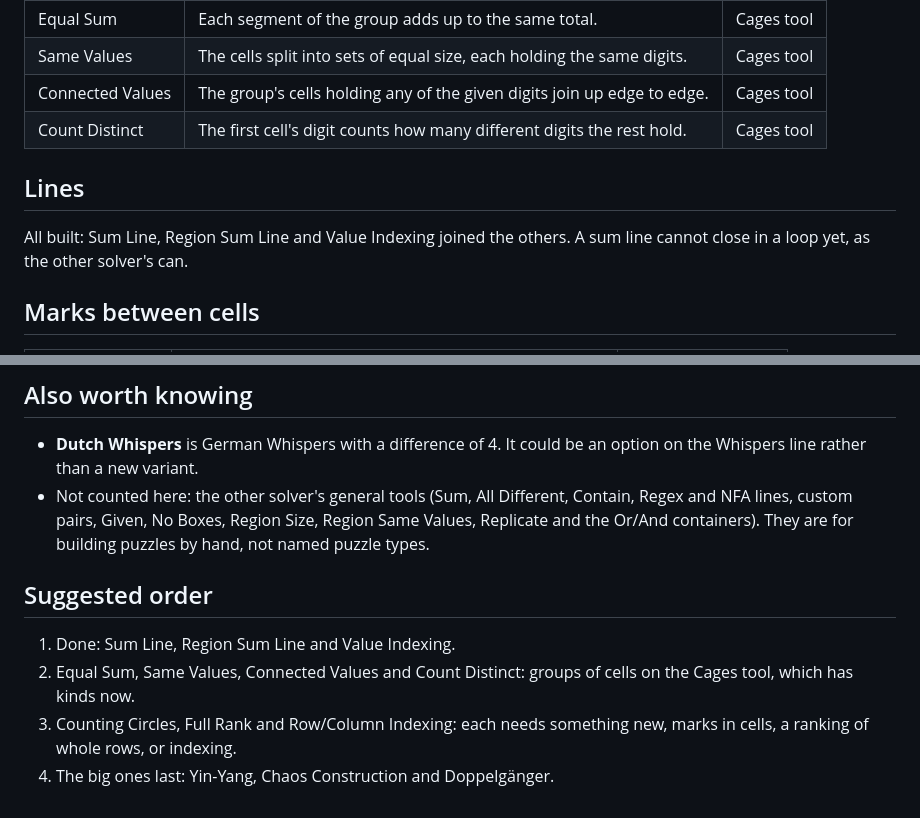
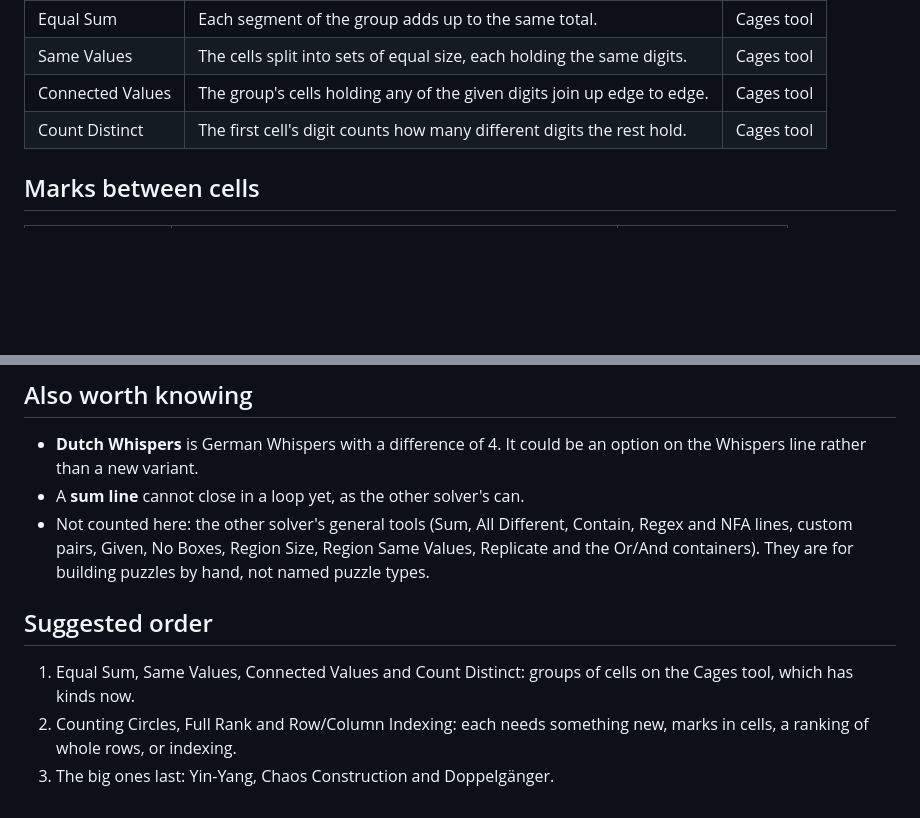
Before and after one commit to augy-studios/sudoku-game, a Markdown page: variants-roadmap.md, 2 parts joined by grey strips. Rendered like a GitHub page; blank space fills up the shorter version.

Commit message:
Remove done items from the variants roadmap

```diff
--- a/variants-roadmap.md
+++ b/variants-roadmap.md
@@ -36,11 +36,6 @@ Say, Equality): a new kind of group is one more entry in `CAGES` in
 | Connected Values | The group's cells holding any of the given digits join up edge to edge. | Cages tool |
 | Count Distinct | The first cell's digit counts how many different digits the rest hold. | Cages tool |
 
-## Lines
-
-All built: Sum Line, Region Sum Line and Value Indexing joined the others.
-A sum line cannot close in a loop yet, as the other solver's can.
-
 ## Marks between cells
 
 | Variant | Rule | Builds on |
@@ -66,6 +61,7 @@ A sum line cannot close in a loop yet, as the other solver's can.
 
 - **Dutch Whispers** is German Whispers with a difference of 4. It could be
   an option on the Whispers line rather than a new variant.
+- A **sum line** cannot close in a loop yet, as the other solver's can.
 - Not counted here: the other solver's general tools (Sum, All Different,
   Contain, Regex and NFA lines, custom pairs, Given, No Boxes, Region Size,
   Region Same Values, Replicate and the Or/And containers). They are for
@@ -73,9 +69,8 @@ A sum line cannot close in a loop yet, as the other solver's can.
 
 ## Suggested order
 
-1. Done: Sum Line, Region Sum Line and Value Indexing.
-2. Equal Sum, Same Values, Connected Values and Count Distinct: groups of
+1. Equal Sum, Same Values, Connected Values and Count Distinct: groups of
    cells on the Cages tool, which has kinds now.
-3. Counting Circles, Full Rank and Row/Column Indexing: each needs
+2. Counting Circles, Full Rank and Row/Column Indexing: each needs
    something new, marks in cells, a ranking of whole rows, or indexing.
-4. The big ones last: Yin-Yang, Chaos Construction and Doppelgänger.
+3. The big ones last: Yin-Yang, Chaos Construction and Doppelgänger.
```
